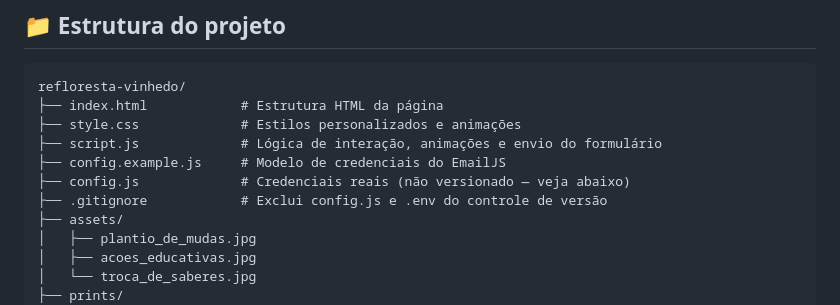
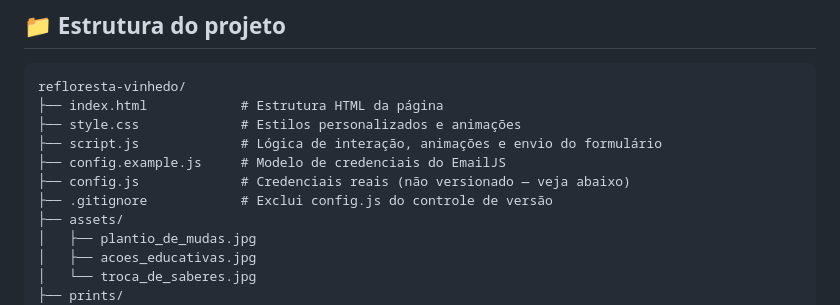
Before and after one commit to gabrielmurakami/PIM_IV-ONG, a Markdown page: README.MD, the part around the change. GitHub-like rendering.

Commit message:
docs: remove menção ao .env no README
O projeto não utiliza .env — as credenciais são gerenciadas
via config.js.

Co-Authored-By: Claude Opus 4.6 <noreply@anthropic.com>
Claude-Session: https://claude.ai/code/session_01XDZnSQAnjpCAJCrLLqcQ1r

```diff
--- a/README.MD
+++ b/README.MD
@@ -36,7 +36,7 @@ refloresta-vinhedo/
 ├── script.js             # Lógica de interação, animações e envio do formulário
 ├── config.example.js     # Modelo de credenciais do EmailJS
 ├── config.js             # Credenciais reais (não versionado — veja abaixo)
-├── .gitignore            # Exclui config.js e .env do controle de versão
+├── .gitignore            # Exclui config.js do controle de versão
 ├── assets/
 │   ├── plantio_de_mudas.jpg
 │   ├── acoes_educativas.jpg
```
